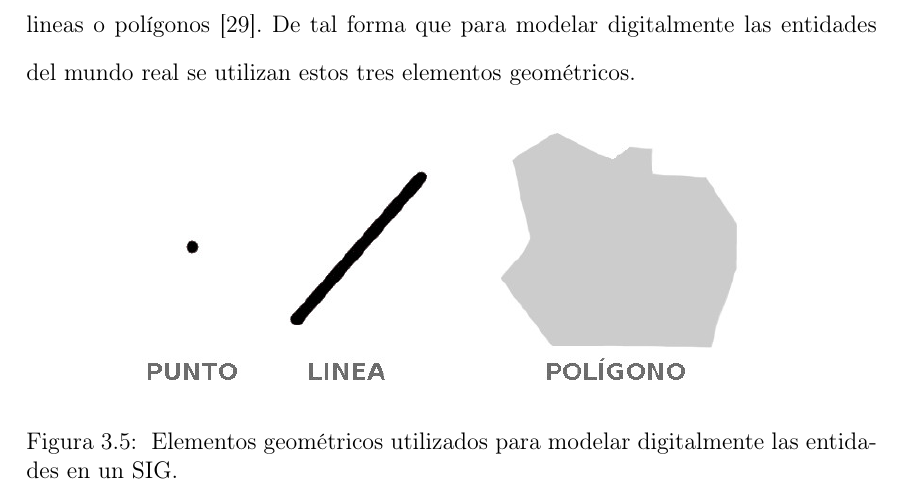
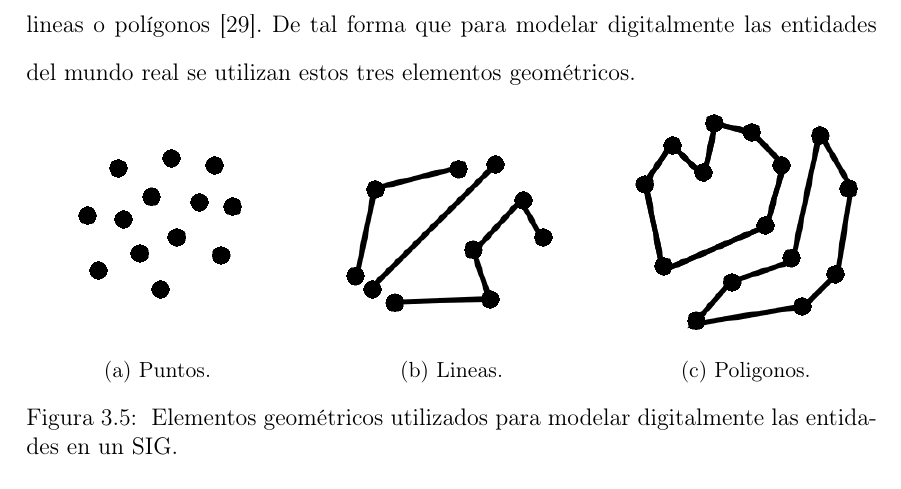
Before and after one commit to ggonzar/geodengue-doc, a LaTeX thesis (tesis.tex, which reads capitulo-2/representacion-de-los-datos.tex): part of page 40 of 75 before the commit and part of page 43 of 115 after it, cut so that both start at the same text. Compiled offline with pdfLaTeX.

Commit message:
Se añaden nuevas imágenes

```diff
--- a/capitulo-2/representacion-de-los-datos.tex
+++ b/capitulo-2/representacion-de-los-datos.tex
@@ -56,9 +56,24 @@ Los diferentes objetos, vectoriales, se encuentran representados como puntos, li
 utilizan estos tres elementos geométricos.
 
 \begin{figure}[!htbp]
-\centering
-\includegraphics[width=0.8\textwidth]{capitulo-2/graphics/dimensiones-datos.jpg}
-\caption{\label{fig:sig-xyz} Elementos geométricos utilizados para modelar digitalmente las entidades en un SIG.}
+    \centering
+    \begin{subfigure}[b]{0.3\textwidth}
+            \includegraphics[width=\textwidth]{capitulo-2/graphics/datos-puntuales.png}
+            \caption{Puntos.}
+    \end{subfigure}
+    ~~~~
+    \begin{subfigure}[b]{0.3\textwidth}
+            \includegraphics[width=\textwidth]{capitulo-2/graphics/datos-lineales.png}
+            \caption{Lineas.}
+
+    \end{subfigure}
+    ~~~~
+    \begin{subfigure}[b]{0.3\textwidth}
+            \includegraphics[width=\textwidth]{capitulo-2/graphics/datos-poligonales.png}
+            \caption{Poligonos.}
+
+    \end{subfigure}
+    \caption{\label{fig:sig-xyz} Elementos geométricos utilizados para modelar digitalmente las entidades en un SIG.}
 \end{figure}
 
 \begin{itemize}
```
Also changed, not shown: capitulo-2/identificacion-de-focos.tex (+2 -2 lines), tesis.tex (+3 -3 lines), capitulo-2/graphics/datos-lineales.png (added), capitulo-2/graphics/datos-poligonales.png (added), capitulo-2/graphics/datos-puntuales.png (added).
